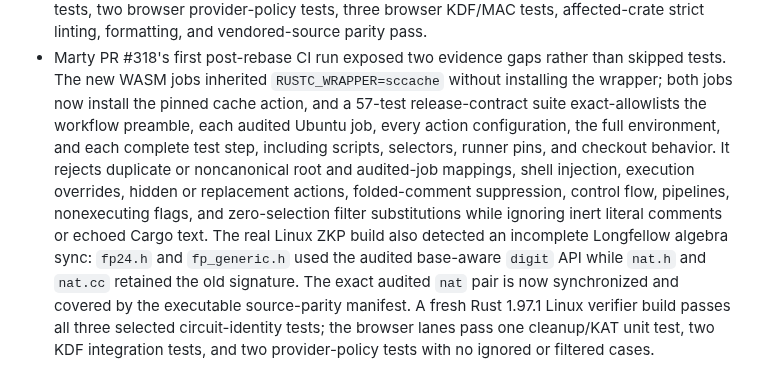
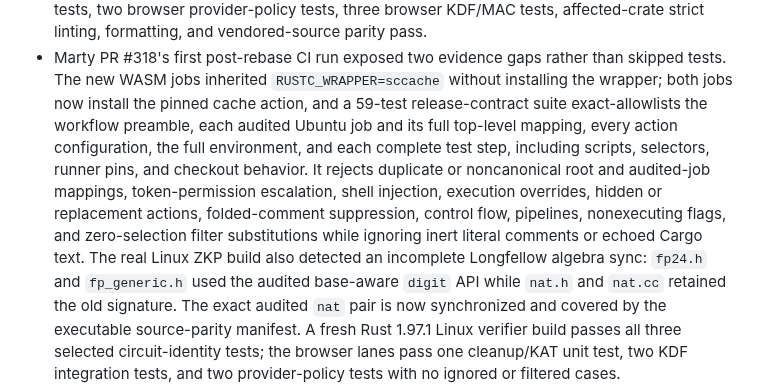
Before and after one commit to ElevenID/marty-core, a Markdown page: docs/architecture/crypto-audit-followups-2026-09-07.md, the part around the change. Drawn GitHub-style.

Commit message:
docs: record exact wasm job mappings

```diff
--- a/docs/architecture/crypto-audit-followups-2026-09-07.md
+++ b/docs/architecture/crypto-audit-followups-2026-09-07.md
@@ -206,16 +206,17 @@ different locations require fresh review rather than relying on this triage.
 - Marty PR #318's first post-rebase CI run exposed two evidence gaps rather than
   skipped tests. The new WASM jobs inherited `RUSTC_WRAPPER=sccache` without
   installing the wrapper; both jobs now install the pinned cache action, and a
-  57-test release-contract suite exact-allowlists the workflow preamble, each
-  audited Ubuntu job, every action configuration, the full environment, and each
-  complete test step, including scripts, selectors, runner pins, and checkout
+  59-test release-contract suite exact-allowlists the workflow preamble, each
+  audited Ubuntu job and its full top-level mapping, every action configuration,
+  the full environment, and each complete test step, including scripts, selectors,
+  runner pins, and checkout
   behavior. It rejects duplicate or noncanonical root and audited-job mappings,
-  shell injection, execution overrides, hidden or replacement actions,
+  token-permission escalation, shell injection, execution overrides, hidden or
+  replacement actions,
   folded-comment suppression, control flow, pipelines, nonexecuting flags, and
-  zero-selection
-  filter substitutions while ignoring inert literal comments or echoed Cargo
-  text. The real Linux ZKP build also detected an incomplete Longfellow algebra
-  sync:
+  zero-selection filter substitutions while ignoring inert literal comments or
+  echoed Cargo text. The real Linux ZKP build also detected an incomplete
+  Longfellow algebra sync:
   `fp24.h` and `fp_generic.h` used the audited base-aware `digit` API while
   `nat.h` and `nat.cc` retained the old signature. The exact audited `nat` pair is
   now synchronized and covered by the executable source-parity manifest. A fresh
```
